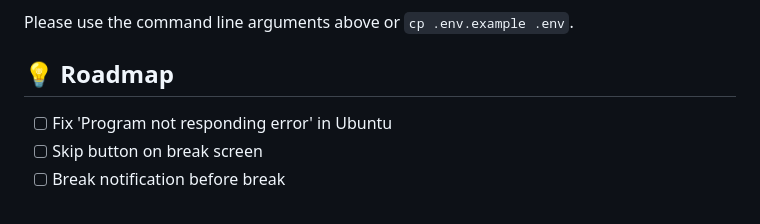
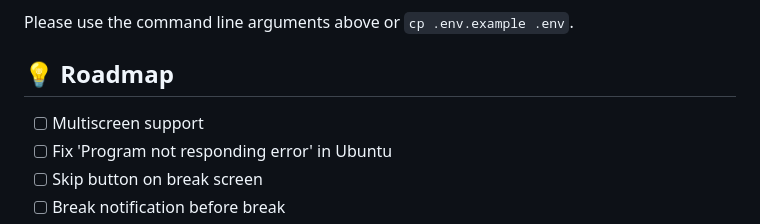
Before and after one commit to jaystewartcouk/step-away, a Markdown page: README.md, the part around the change. Rendered like a GitHub page.

```diff
--- a/README.md
+++ b/README.md
@@ -52,6 +52,7 @@ options:
 Please use the command line arguments above or `cp .env.example .env`.
 
 ## :bulb: Roadmap
+* [ ] Multiscreen support
 * [ ] Fix 'Program not responding error' in Ubuntu
 * [ ] Skip button on break screen
 * [ ] Break notification before break
```
